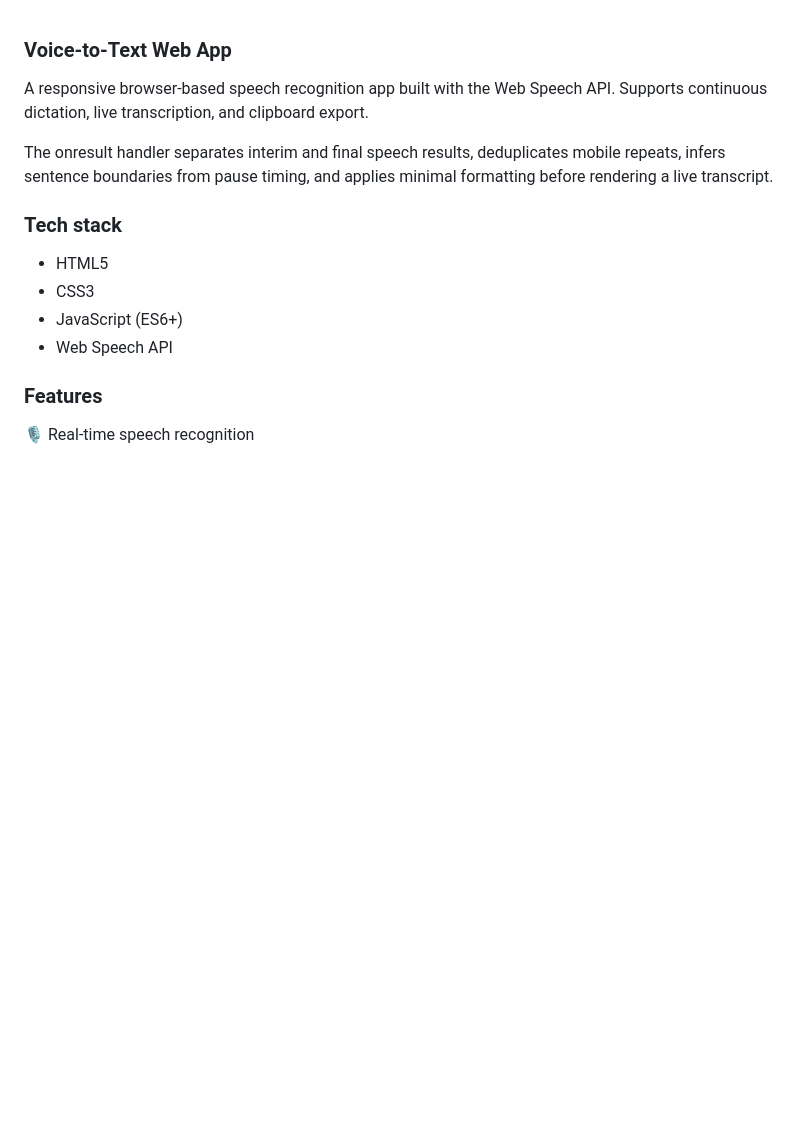
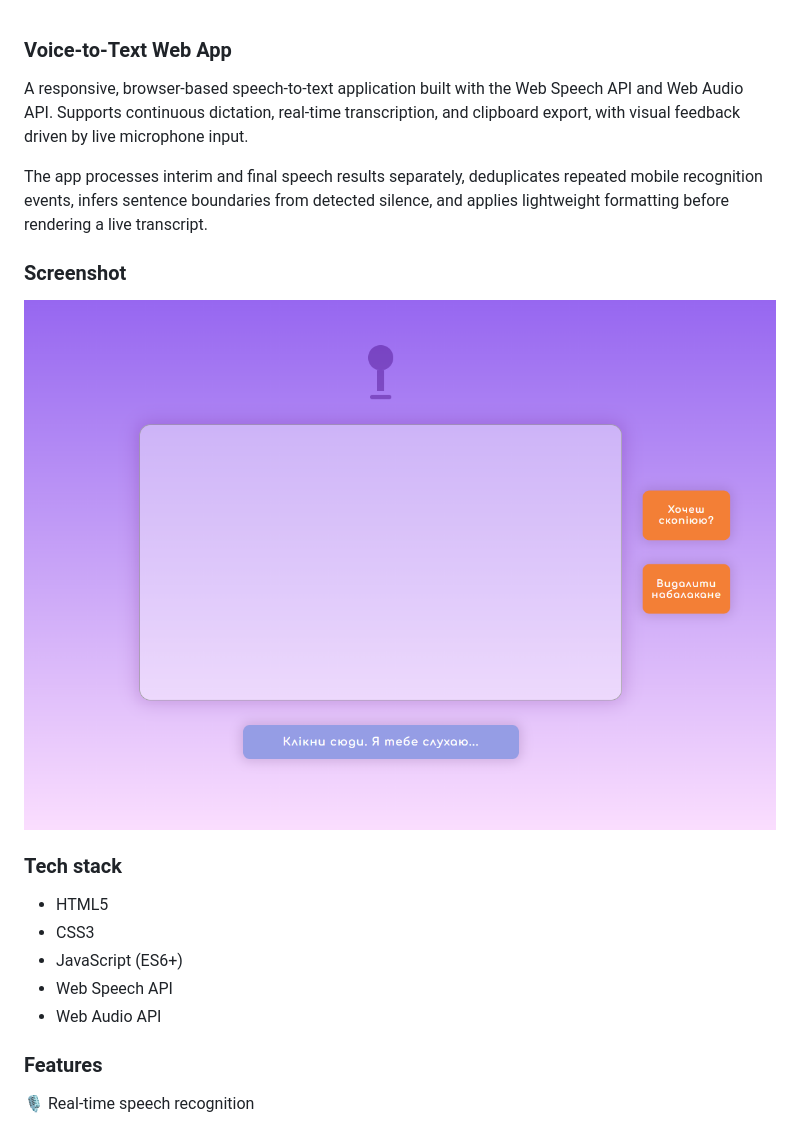
Before and after one commit to voitsekhovska/voice-to-text-app, a Markdown page: README.md, the part around the change. Rendered like a GitHub page; pictures changed too: Screenshot.png (added); blank space fills up the shorter version.

```diff
--- a/README.md
+++ b/README.md
@@ -1,9 +1,13 @@
 ### Voice-to-Text Web App
 
-A responsive browser-based speech recognition app built with the Web Speech API.
-Supports continuous dictation, live transcription, and clipboard export.
+A responsive, browser-based speech-to-text application built with the Web Speech API and Web Audio API.
+Supports continuous dictation, real-time transcription, and clipboard export, with visual feedback driven by live microphone input.
 
-The onresult handler separates interim and final speech results, deduplicates mobile repeats, infers sentence boundaries from pause timing, and applies minimal formatting before rendering a live transcript.
+The app processes interim and final speech results separately, deduplicates repeated mobile recognition events, infers sentence boundaries from detected silence, and applies lightweight formatting before rendering a live transcript.
+
+### Screenshot
+
+![](./Screenshot.png)
 
 ### Tech stack
 
@@ -11,6 +15,7 @@ The onresult handler separates interim and final speech results, deduplicates mo
 - CSS3
 - JavaScript (ES6+)
 - Web Speech API
+- Web Audio API
 
 ### Features
 
```
Also changed, not shown: 2 other files.
